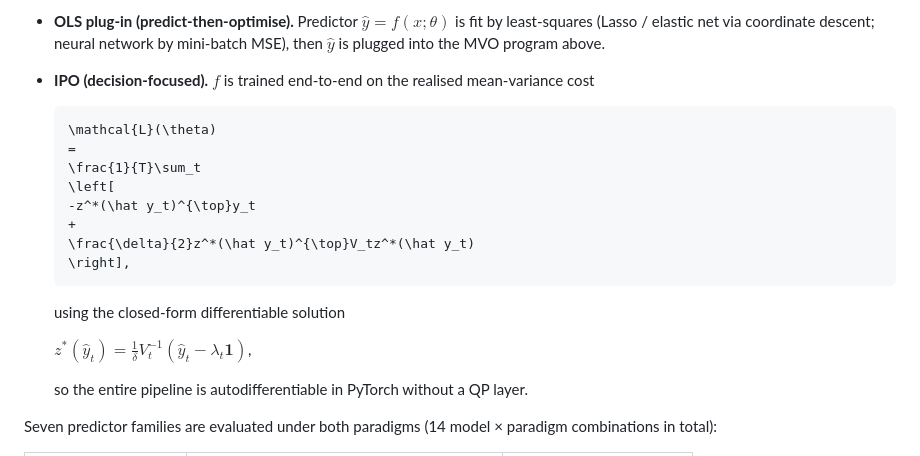
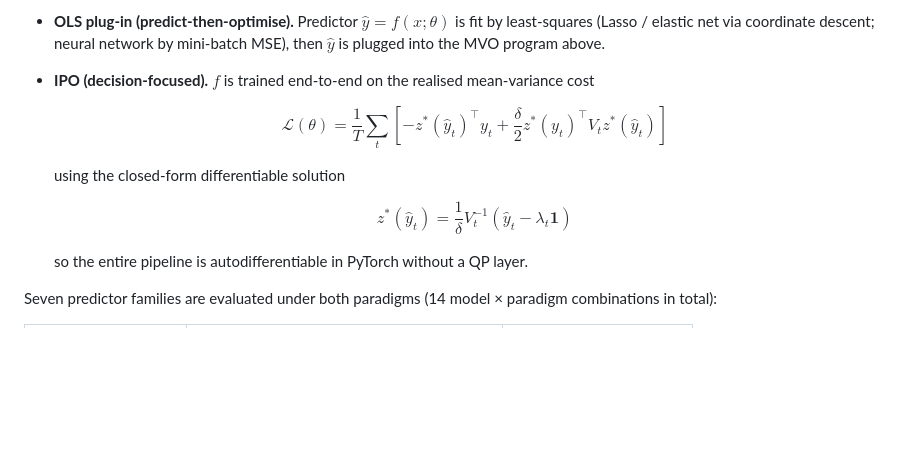
Before and after one commit to xiayawen/ORIE_5370, a Markdown page: README.md, the part around the change. GitHub-like rendering; blank space fills up the shorter version.

Commit message:
Fix README methodology formatting

````diff
--- a/README.md
+++ b/README.md
@@ -53,20 +53,20 @@ are compared:
 
 - **IPO (decision-focused).** $f$ is trained end-to-end on the realised mean-variance cost
 
-  ```math
+  $$
   \mathcal{L}(\theta)
   =
   \frac{1}{T}\sum_t
   \left[
-  -z^*(\hat y_t)^{\top}y_t
+  -z^*(\hat{y}_t)^{\top}y_t
   +
-  \frac{\delta}{2}z^*(\hat y_t)^{\top}V_tz^*(\hat y_t)
-  \right],
-  ```
+  \frac{\delta}{2}z^*(\hat{y}_t)^{\top}V_t z^*(\hat{y}_t)
+  \right]
+  $$
 
   using the closed-form differentiable solution
 
-  $z^*(\hat y_t)=\frac{1}{\delta}V_t^{-1}\left(\hat y_t-\lambda_t\mathbf{1}\right)$,
+  $$z^*(\hat{y}_t)=\frac{1}{\delta}V_t^{-1}\!\left(\hat{y}_t-\lambda_t\mathbf{1}\right)$$
 
   so the entire pipeline is autodifferentiable in PyTorch without a QP layer.
 
````
